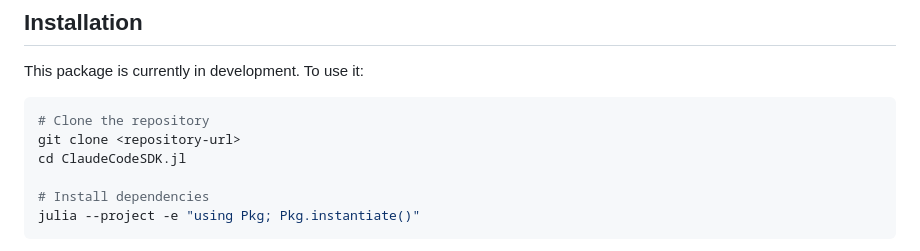
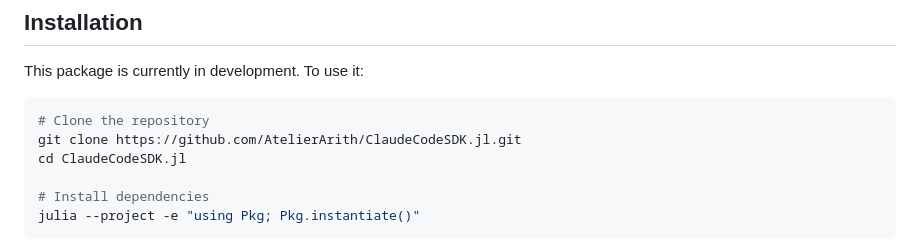
Before and after one commit to AtelierArith/ClaudeCodeSDK.jl, a Markdown page: README.md, the part around the change. GitHub-like rendering.

````diff
--- a/README.md
+++ b/README.md
@@ -22,7 +22,7 @@ This package is currently in development. To use it:
 
 ```bash
 # Clone the repository
-git clone <repository-url>
+git clone https://github.com/AtelierArith/ClaudeCodeSDK.jl.git
 cd ClaudeCodeSDK.jl
 
 # Install dependencies
````
Also changed, not shown: docs/src/getting-started.md (+1 -1 lines), docs/src/index.md (+1 -1 lines).
